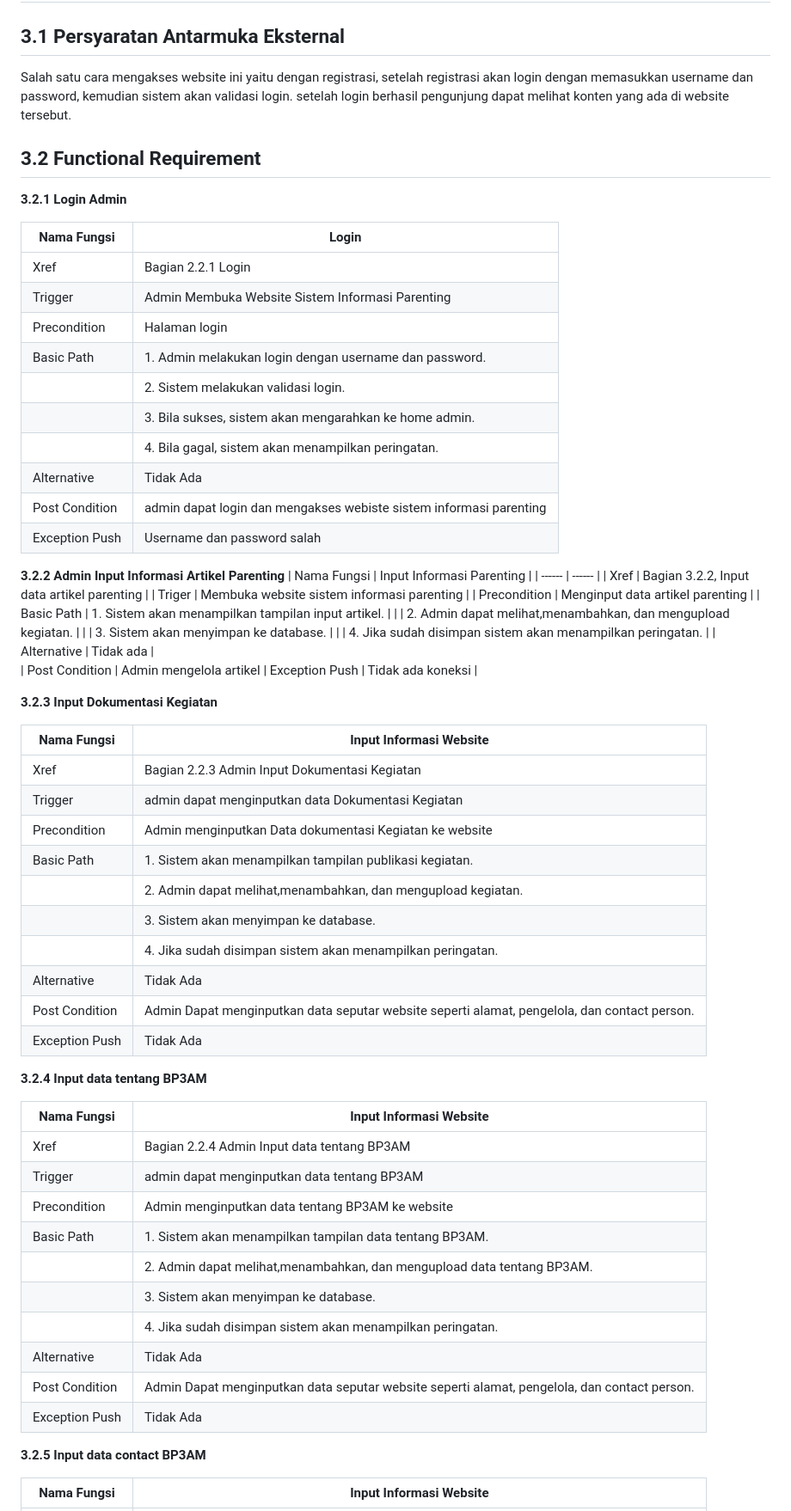
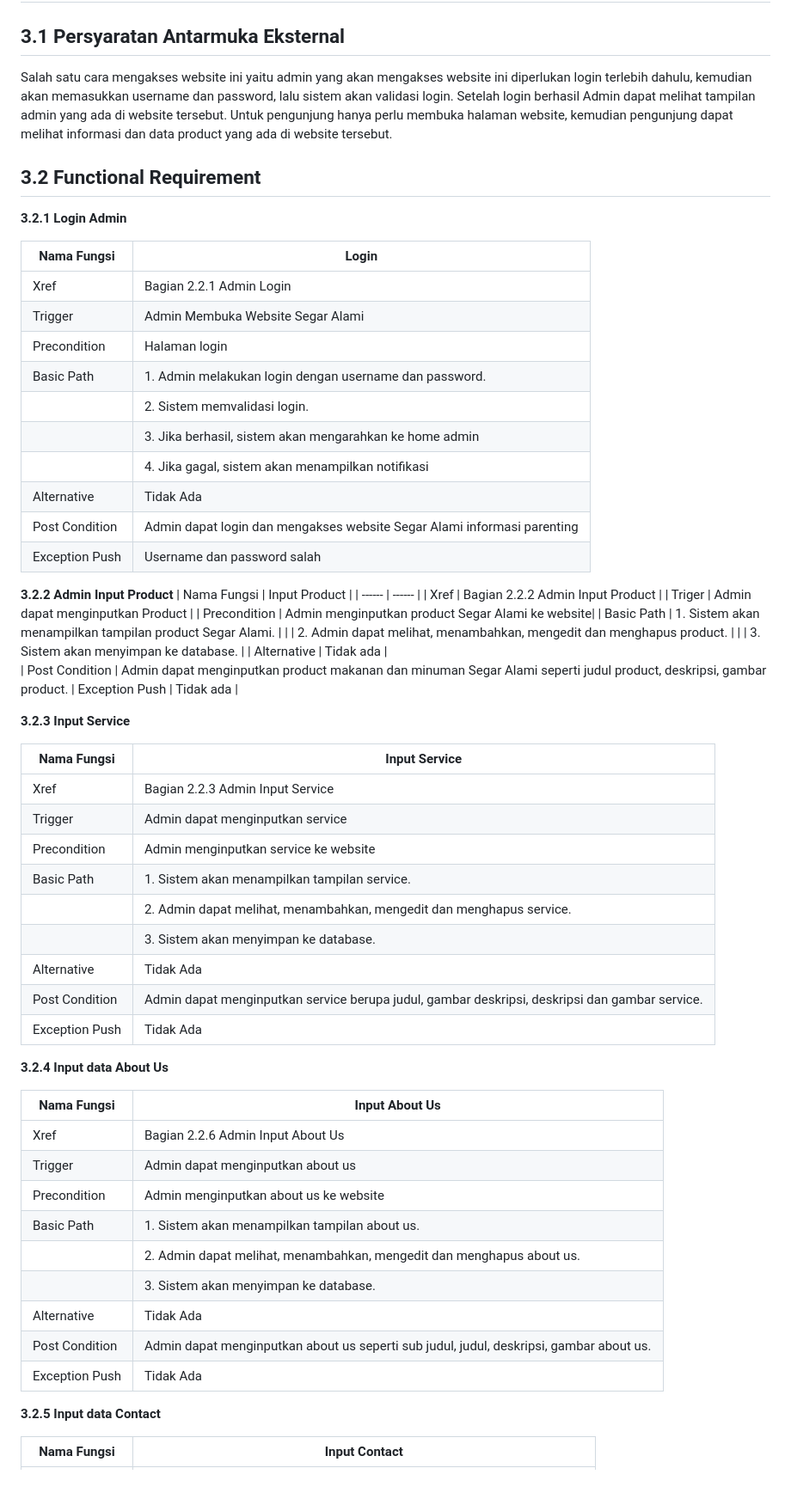
Before and after one commit to dane-09/UMKM_SegarAlami, a Markdown page: README.md, the part around the change printed below. Shown: that part at 86% size. Drawn GitHub-style; blank space fills up the shorter version.

```diff
--- a/README.md
+++ b/README.md
@@ -268,70 +268,67 @@ tidak ada
 
 
 ## 3.1 Persyaratan Antarmuka Eksternal
-Salah satu cara mengakses website ini yaitu dengan registrasi, setelah registrasi akan login dengan memasukkan username dan password, kemudian sistem akan validasi login. setelah login berhasil pengunjung dapat melihat konten yang ada di website tersebut.
+Salah satu cara mengakses website ini yaitu  admin yang akan mengakses website ini diperlukan login terlebih dahulu, kemudian akan memasukkan username dan password, lalu sistem akan validasi login. Setelah login berhasil Admin dapat melihat tampilan admin yang ada di website tersebut. Untuk pengunjung hanya perlu membuka halaman website, kemudian pengunjung dapat melihat informasi dan data product yang ada di website tersebut.
 
 ## 3.2 Functional Requirement
 **3.2.1 Login Admin**
 
 | Nama Fungsi         | Login                                  |
 | ------------------- | -------------------------------------- |
-| Xref                | Bagian 2.2.1 Login               |
-| Trigger             | Admin Membuka Website Sistem Informasi Parenting |
+| Xref                | Bagian 2.2.1 Admin Login               |
+| Trigger             | Admin Membuka Website Segar Alami |
 | Precondition        | Halaman login                          |
 | Basic Path          | 1. Admin melakukan login dengan username dan password.
-|        |         2. Sistem melakukan validasi login. |
-|        | 3. Bila sukses, sistem akan mengarahkan ke home admin.  |
-|        | 4. Bila gagal, sistem akan menampilkan peringatan. |
+|        |         2. Sistem memvalidasi login. |
+|        | 3. Jika berhasil, sistem akan mengarahkan ke home admin  |
+|        | 4. Jika gagal, sistem akan menampilkan notifikasi |
 |     Alternative       |                   Tidak Ada                   |
-| Post Condition     |                  admin dapat login dan mengakses webiste sistem informasi parenting                   |
+| Post Condition     |                  Admin dapat login dan mengakses website Segar Alami informasi parenting                   |
 |         Exception Push          |                  Username dan password salah                   |
 
-**3.2.2 Admin Input Informasi Artikel Parenting**
-| Nama Fungsi | Input Informasi Parenting |
+**3.2.2 Admin Input Product**
+| Nama Fungsi | Input Product |
 | ------ | ------ |
-| Xref       | Bagian 3.2.2, Input data artikel parenting       |
-| Triger       | Membuka website sistem informasi parenting        |
-| Precondition | Menginput data artikel parenting |
-| Basic Path | 1. Sistem akan menampilkan tampilan input artikel. |
-|            | 2. Admin dapat melihat,menambahkan, dan mengupload kegiatan. |
+| Xref       | Bagian 2.2.2 Admin Input Product       |
+| Triger       | Admin dapat menginputkan Product        |
+| Precondition | Admin menginputkan product Segar Alami ke website|
+| Basic Path | 1. Sistem akan menampilkan tampilan product Segar Alami. |
+|            | 2. Admin dapat melihat, menambahkan, mengedit dan menghapus product. |
 |            | 3. Sistem akan menyimpan ke database. |
-|            | 4. Jika sudah disimpan sistem akan menampilkan peringatan. |
 | Alternative | Tidak ada |
-| Post Condition | Admin mengelola artikel
-| Exception Push | Tidak ada koneksi |
+| Post Condition | Admin dapat menginputkan product makanan dan minuman Segar Alami seperti judul product, deskripsi, gambar product.
+| Exception Push | Tidak ada  |
 
 
-**3.2.3 Input Dokumentasi Kegiatan**
+**3.2.3 Input Service**
 
-| Nama Fungsi        | Input Informasi Website                              |
+| Nama Fungsi        | Input Service                              |
 | ------------------- | ---------------------------------- |
-| Xref               | Bagian 2.2.3 Admin Input Dokumentasi Kegiatan                     |
-| Trigger            | admin dapat menginputkan data Dokumentasi Kegiatan |
-| Precondition       | Admin menginputkan Data dokumentasi Kegiatan ke website |
-| Basic Path         | 1. Sistem akan menampilkan tampilan publikasi kegiatan. |
-|                    | 2. Admin dapat melihat,menambahkan, dan mengupload kegiatan.   |
+| Xref               | Bagian 2.2.3 Admin Input Service                     |
+| Trigger            | Admin dapat menginputkan service |
+| Precondition       | Admin menginputkan service ke website |
+| Basic Path         | 1. Sistem akan menampilkan tampilan service. |
+|                    | 2. Admin dapat melihat, menambahkan, mengedit dan menghapus service.   |
 |                    | 3. Sistem akan menyimpan ke database.   |
-|                    | 4. Jika sudah disimpan sistem akan menampilkan peringatan.   |
 | Alternative        |  Tidak Ada                                 |
-| Post Condition     |  Admin Dapat menginputkan data seputar website seperti alamat, pengelola, dan contact person.        |
+| Post Condition     |  Admin dapat menginputkan service berupa judul, gambar deskripsi, deskripsi dan gambar service.        |
 | Exception Push     | Tidak Ada        |
 
-**3.2.4 Input data tentang BP3AM**
+**3.2.4 Input data About Us**
 
-| Nama Fungsi        | Input Informasi Website                              |
+| Nama Fungsi        | Input About Us                              |
 | ------------------- | ---------------------------------- |
-| Xref               | Bagian 2.2.4 Admin Input data tentang BP3AM                     |
-| Trigger            | admin dapat menginputkan data tentang BP3AM |
-| Precondition       | Admin menginputkan data tentang BP3AM ke website |
-| Basic Path         | 1. Sistem akan menampilkan tampilan data tentang BP3AM. |
-|                    | 2. Admin dapat melihat,menambahkan, dan mengupload data tentang BP3AM.   |
+| Xref               | Bagian 2.2.6 Admin Input About Us                     |
+| Trigger            | Admin dapat menginputkan about us |
+| Precondition       | Admin menginputkan about us ke website |
+| Basic Path         | 1. Sistem akan menampilkan tampilan about us. |
+|                    | 2. Admin dapat melihat, menambahkan, mengedit dan menghapus about us.   |
 |                    | 3. Sistem akan menyimpan ke database.   |
-|                    | 4. Jika sudah disimpan sistem akan menampilkan peringatan.   |
 | Alternative        |  Tidak Ada                                 |
-| Post Condition     |  Admin Dapat menginputkan data seputar website seperti alamat, pengelola, dan contact person.        |
+| Post Condition     |  Admin dapat menginputkan about us seperti sub judul, judul, deskripsi, gambar about us.        |
 | Exception Push     | Tidak Ada        |
 
-**3.2.5 Input data contact BP3AM**
+**3.2.5 Input data Contact**
 
-| Nama Fungsi        | Input Informasi Website                              |
+| Nama Fungsi        | Input Contact                              |
 | ------------------- | ---------------------------------- |
```
Also changed, not shown: other parts of README.md (+24 -26 lines).
